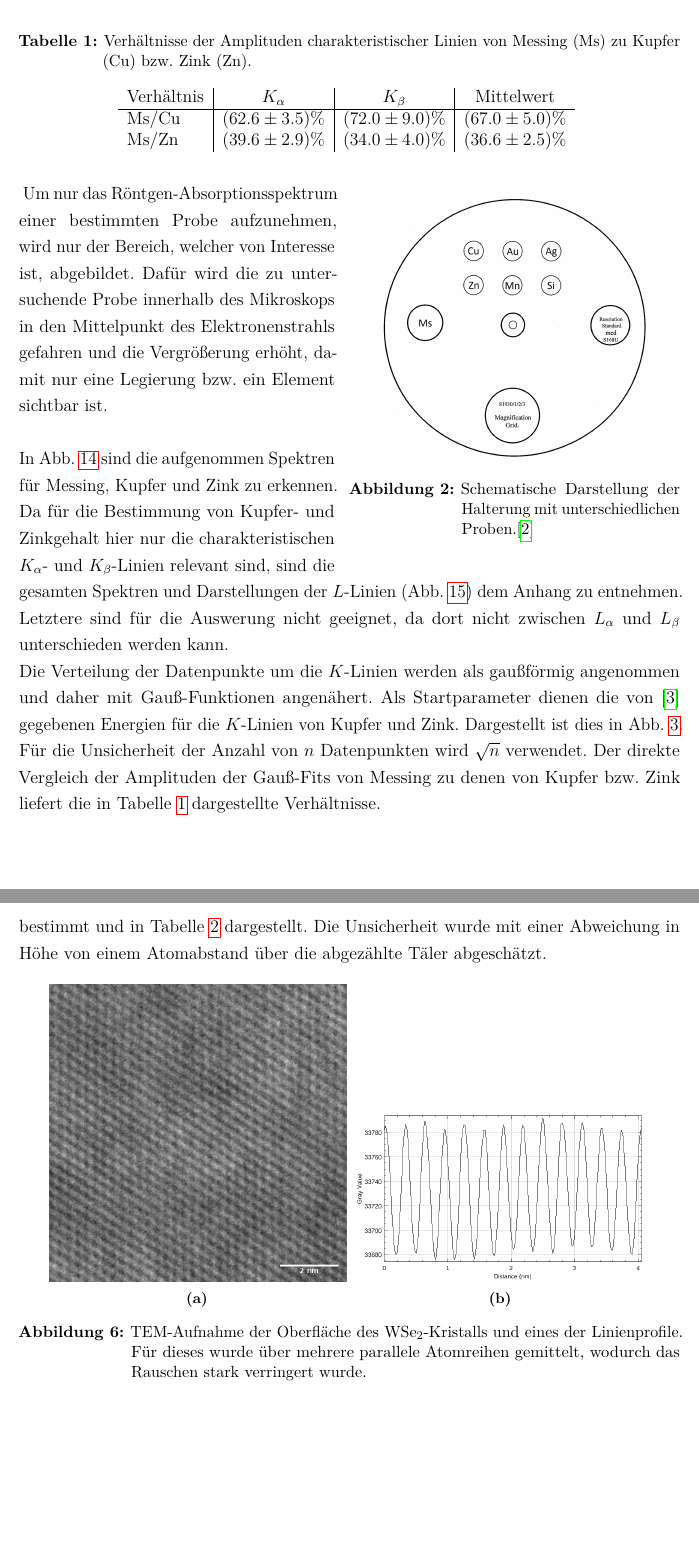
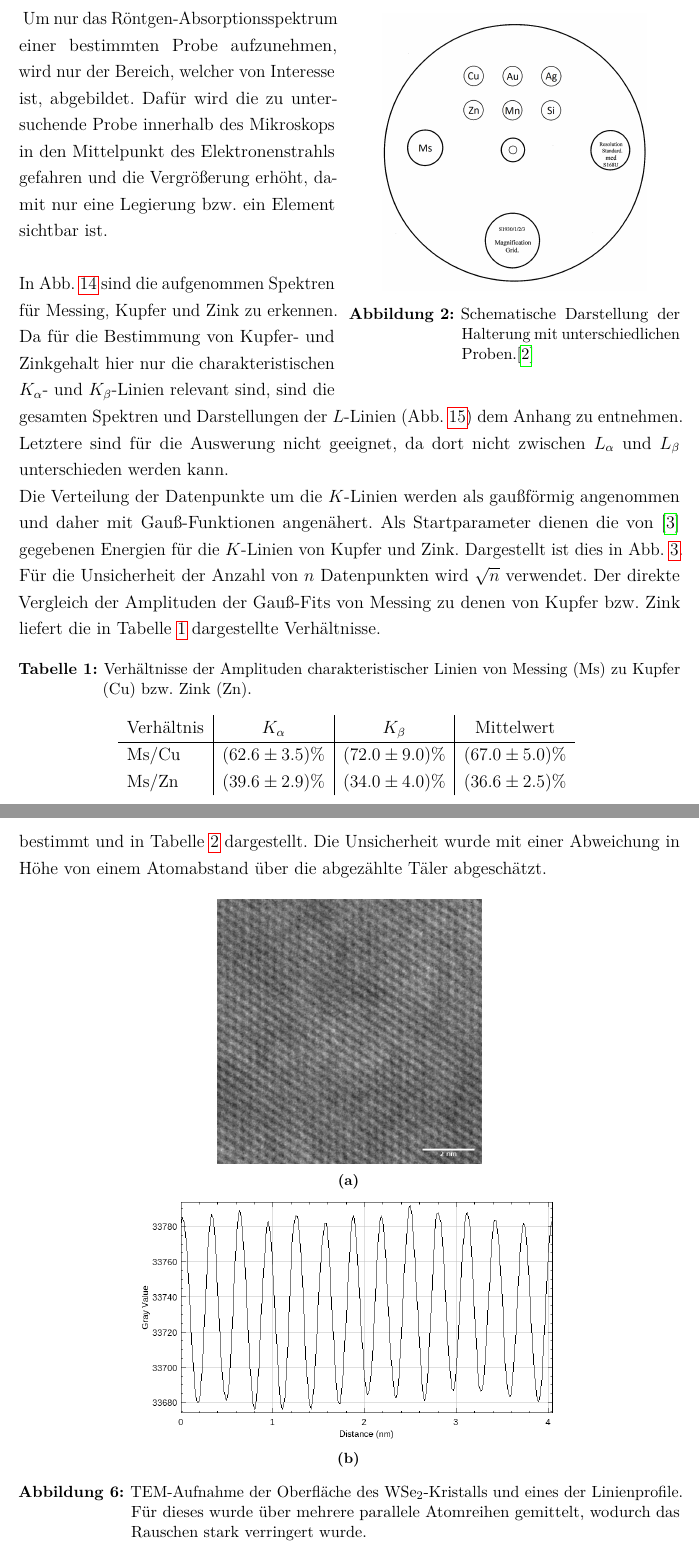
Before and after one commit to Br0Fi/FestSpekt20, a LaTeX document (AG-Kohl/Protokoll_FKS_G01_21-02-2020.tex, which reads AG-Kohl/tex/16_SEM.tex, AG-Kohl/tex/17_TEM.tex): two parts of pages 6 and 11 of 20, joined at a grey line, cut so that both start at the same text, the shorter picture padded with empty space. Compiled offline with pdfLaTeX.

Commit message:
Dinge verschieben

```diff
--- a/AG-Kohl/tex/16_SEM.tex
+++ b/AG-Kohl/tex/16_SEM.tex
@@ -79,7 +79,7 @@
 	\end{figure}
 	Für die Unsicherheit der Anzahl von $n$ Datenpunkten wird $\sqrt{n}$ verwendet.
 	Der direkte Vergleich der Amplituden der Gauß-Fits von Messing zu denen von Kupfer bzw. Zink liefert die in \cref{tab:amplituden} dargestellte Verhältnisse.
-	\begin{table}
+	\begin{table}[H]
 		\centering
 		\caption{Verhältnisse der Amplituden charakteristischer Linien von Messing (Ms) zu Kupfer (Cu) bzw. Zink (Zn).}
 		\begin{tabular}{l|c|c|c}
--- a/AG-Kohl/tex/17_TEM.tex
+++ b/AG-Kohl/tex/17_TEM.tex
@@ -38,12 +38,15 @@
 
 	\begin{figure}[H]
 		\centering
-	\begin{subfigure}[b]{0.45\textwidth}
+	\begin{subfigure}[b]{0.40\textwidth}
+        \centering
 				\includegraphics[width= 1 \linewidth]{img/hrtem_zoomzoom}
 				\caption{}
         \label{fig:hrtem_img}
 		\end{subfigure}
-	\begin{subfigure}[b]{0.45\textwidth}
+
+	\begin{subfigure}[b]{0.65\textwidth}
+        \centering
 				\includegraphics[width= 1 \linewidth]{img/tem_line-Plot_hrtem_orig}
 				\caption{}
 		\end{subfigure}
```
